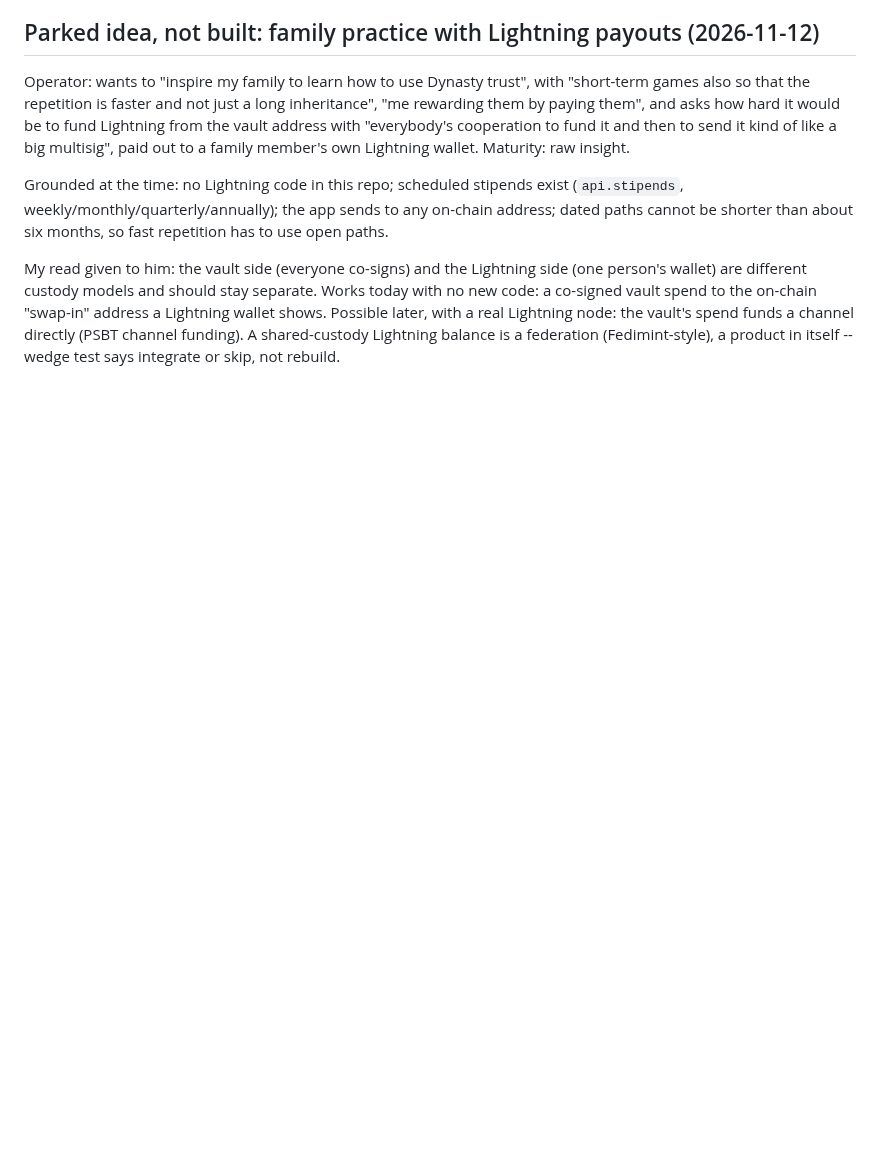
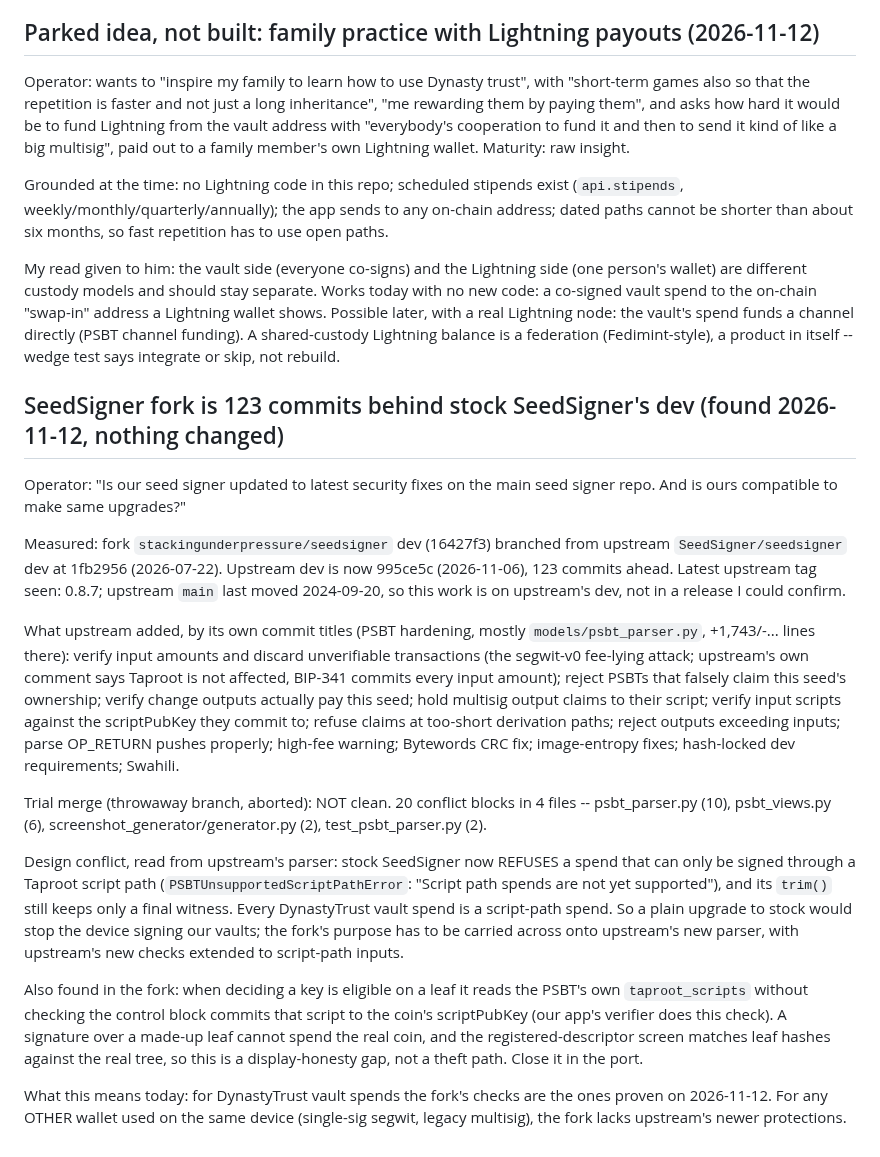
Before and after one commit to stackingunderpressure/Dynastytrust, a Markdown page: docs/security-backlog.md, the part around the change. Drawn GitHub-style; blank space fills up the shorter version.

Commit message:
docs: SeedSigner fork is 123 commits behind upstream dev; trial merge and design conflict recorded [skip ci]
Co-Authored-By: Claude Fable 5.2 <noreply@anthropic.com>
Claude-Session: https://claude.ai/code/session_01XXUhTW1wq5SVyDSmi5t7ZB

```diff
--- a/docs/security-backlog.md
+++ b/docs/security-backlog.md
@@ -502,3 +502,53 @@ Possible later, with a real Lightning node: the vault's spend funds a
 channel directly (PSBT channel funding). A shared-custody Lightning
 balance is a federation (Fedimint-style), a product in itself -- wedge
 test says integrate or skip, not rebuild.
+
+## SeedSigner fork is 123 commits behind stock SeedSigner's dev (found 2026-11-12, nothing changed)
+
+Operator: "Is our seed signer updated to latest security fixes on the
+main seed signer repo. And is ours compatible to make same upgrades?"
+
+Measured: fork `stackingunderpressure/seedsigner` dev (16427f3)
+branched from upstream `SeedSigner/seedsigner` dev at 1fb2956
+(2026-07-22). Upstream dev is now 995ce5c (2026-11-06), 123 commits
+ahead. Latest upstream tag seen: 0.8.7; upstream `main` last moved
+2024-09-20, so this work is on upstream's dev, not in a release I
+could confirm.
+
+What upstream added, by its own commit titles (PSBT hardening, mostly
+`models/psbt_parser.py`, +1,743/-... lines there): verify input
+amounts and discard unverifiable transactions (the segwit-v0 fee-lying
+attack; upstream's own comment says Taproot is not affected, BIP-341
+commits every input amount); reject PSBTs that falsely claim this
+seed's ownership; verify change outputs actually pay this seed; hold
+multisig output claims to their script; verify input scripts against
+the scriptPubKey they commit to; refuse claims at too-short derivation
+paths; reject outputs exceeding inputs; parse OP_RETURN pushes
+properly; high-fee warning; Bytewords CRC fix; image-entropy fixes;
+hash-locked dev requirements; Swahili.
+
+Trial merge (throwaway branch, aborted): NOT clean. 20 conflict blocks
+in 4 files -- psbt_parser.py (10), psbt_views.py (6),
+screenshot_generator/generator.py (2), test_psbt_parser.py (2).
+
+Design conflict, read from upstream's parser: stock SeedSigner now
+REFUSES a spend that can only be signed through a Taproot script path
+(`PSBTUnsupportedScriptPathError`: "Script path spends are not yet
+supported"), and its `trim()` still keeps only a final witness. Every
+DynastyTrust vault spend is a script-path spend. So a plain upgrade to
+stock would stop the device signing our vaults; the fork's purpose has
+to be carried across onto upstream's new parser, with upstream's new
+checks extended to script-path inputs.
+
+Also found in the fork: when deciding a key is eligible on a leaf it
+reads the PSBT's own `taproot_scripts` without checking the control
+block commits that script to the coin's scriptPubKey (our app's
+verifier does this check). A signature over a made-up leaf cannot
+spend the real coin, and the registered-descriptor screen matches leaf
+hashes against the real tree, so this is a display-honesty gap, not a
+theft path. Close it in the port.
+
+What this means today: for DynastyTrust vault spends the fork's
+checks are the ones proven on 2026-11-12. For any OTHER wallet used on
+the same device (single-sig segwit, legacy multisig), the fork lacks
+upstream's newer protections.
```
